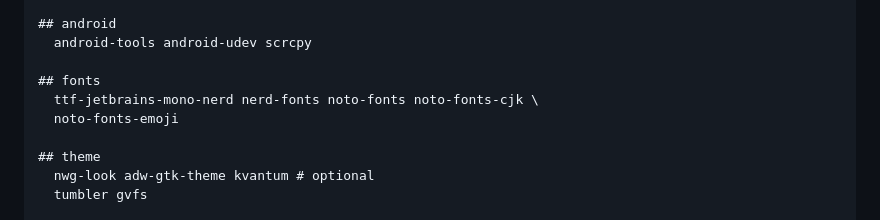
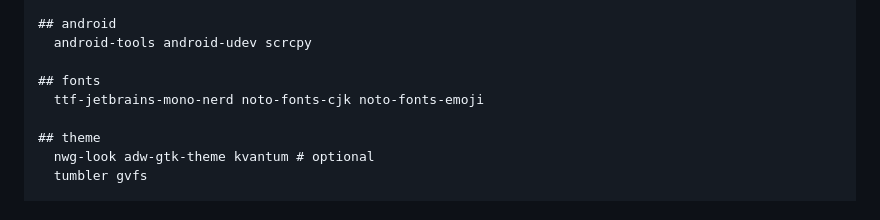
Before and after one commit to j3ffyang/instguid, a Markdown page: README.md, the part around the change. GitHub-like rendering.

Commit message:
minimal install for required fonts

```diff
--- a/README.md
+++ b/README.md
@@ -2966,8 +2966,7 @@ iwctl station list
   android-tools android-udev scrcpy
 
 ## fonts
-  ttf-jetbrains-mono-nerd nerd-fonts noto-fonts noto-fonts-cjk \
-  noto-fonts-emoji
+  ttf-jetbrains-mono-nerd noto-fonts-cjk noto-fonts-emoji
 
 ## theme
   nwg-look adw-gtk-theme kvantum # optional
```
